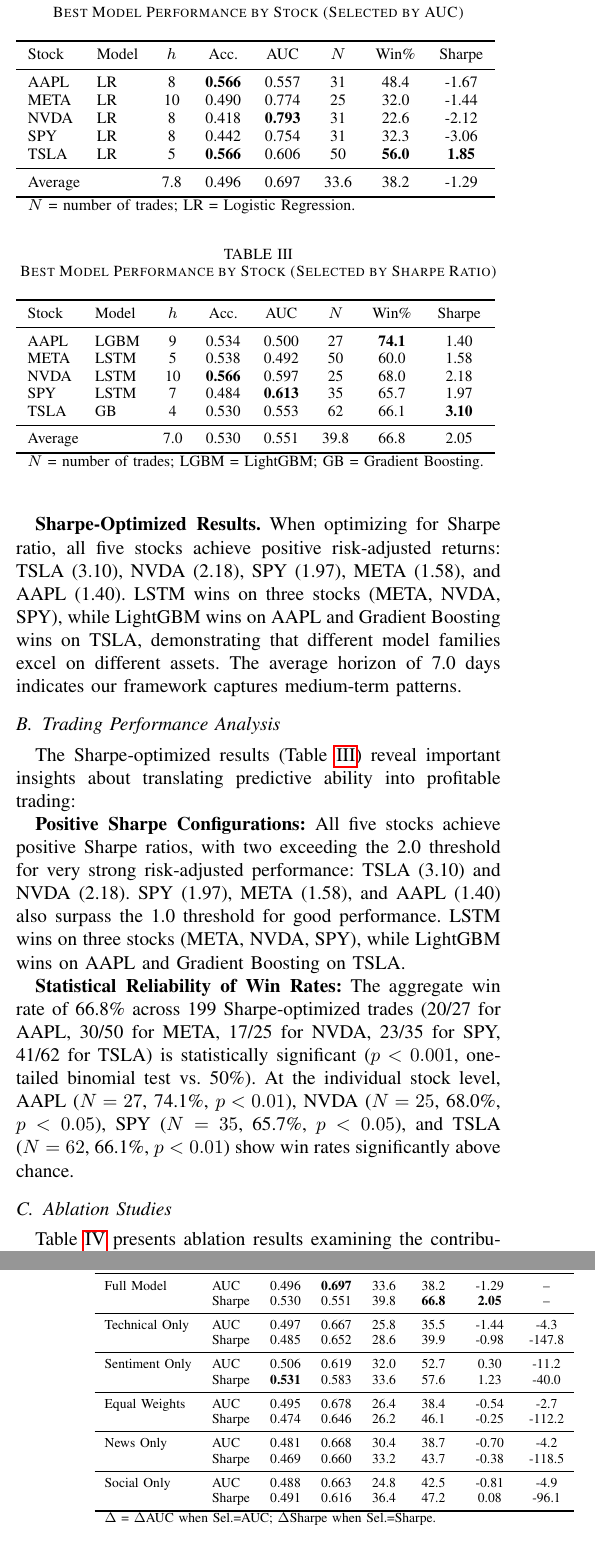
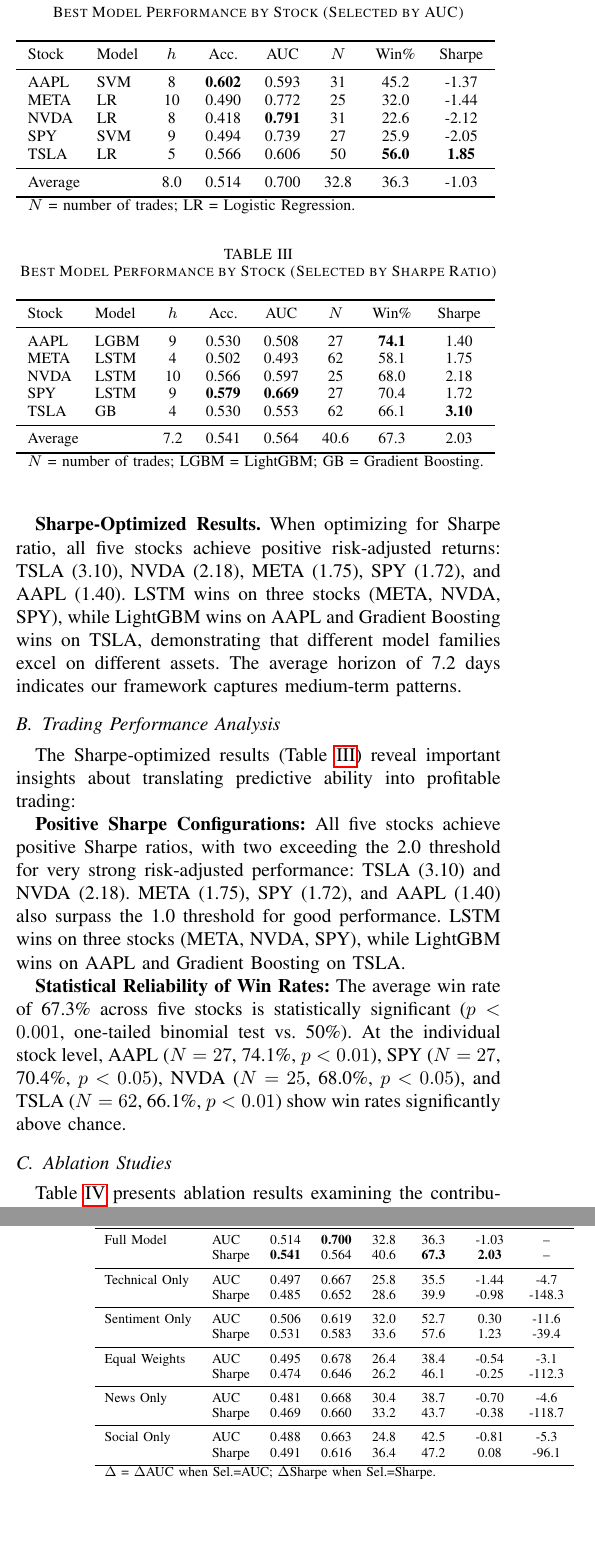
Before and after one commit to inflaton/Multimodal-Stock-Movement-Prediction, a LaTeX paper (docs/main.tex): two parts of the columns of pages 4 and 5 of 7, joined at a grey line, cut so that both start at the same text, the shorter picture padded with empty space. Compiled offline with pdfLaTeX.

Commit message:
Update main.tex

```diff
--- a/docs/main.tex
+++ b/docs/main.tex
@@ -334,13 +339,13 @@
 \toprule
 Stock & Model & $h$ & Acc. & AUC & $N$ & Win\% & Sharpe \\
 \midrule
-AAPL & LR & 8 & \textbf{0.566} & 0.557 & 31 & 48.4 & -1.67 \\
-META & LR & 10 & 0.490 & 0.774 & 25 & 32.0 & -1.44 \\
-NVDA & LR & 8 & 0.418 & \textbf{0.793} & 31 & 22.6 & -2.12 \\
-SPY & LR & 8 & 0.442 & 0.754 & 31 & 32.3 & -3.06 \\
-TSLA & LR & 5 & \textbf{0.566} & 0.606 & 50 & \textbf{56.0} & \textbf{1.85} \\
+AAPL & SVM & 8 & \textbf{0.602} & 0.593 & 31 & 45.2 & -1.37 \\
+META & LR & 10 & 0.490 & 0.772 & 25 & 32.0 & -1.44 \\
+NVDA & LR & 8 & 0.418 & \textbf{0.791} & 31 & 22.6 & -2.12 \\
+SPY & SVM & 9 & 0.494 & 0.739 & 27 & 25.9 & -2.05 \\
+TSLA & LR & 5 & 0.566 & 0.606 & 50 & \textbf{56.0} & \textbf{1.85} \\
 \midrule
-\multicolumn{2}{l}{Average} & 7.8 & 0.496 & 0.697 & 33.6 & 38.2 & -1.29 \\
+\multicolumn{2}{l}{Average} & 8.0 & 0.514 & 0.700 & 32.8 & 36.3 & -1.03 \\
 \bottomrule
 \multicolumn{8}{l}{\footnotesize $N$ = number of trades; LR = Logistic Regression.}
 \end{tabular}
@@ -356,13 +361,13 @@
 \toprule
 Stock & Model & $h$ & Acc. & AUC & $N$ & Win\% & Sharpe \\
 \midrule
-AAPL & LGBM & 9 & 0.534 & 0.500 & 27 & \textbf{74.1} & 1.40 \\
-META & LSTM & 5 & 0.538 & 0.492 & 50 & 60.0 & 1.58 \\
-NVDA & LSTM & 10 & \textbf{0.566} & 0.597 & 25 & 68.0 & 2.18 \\
-SPY & LSTM & 7 & 0.484 & \textbf{0.613} & 35 & 65.7 & 1.97 \\
+AAPL & LGBM & 9 & 0.530 & 0.508 & 27 & \textbf{74.1} & 1.40 \\
+META & LSTM & 4 & 0.502 & 0.493 & 62 & 58.1 & 1.75 \\
+NVDA & LSTM & 10 & 0.566 & 0.597 & 25 & 68.0 & 2.18 \\
+SPY & LSTM & 9 & \textbf{0.579} & \textbf{0.669} & 27 & 70.4 & 1.72 \\
 TSLA & GB & 4 & 0.530 & 0.553 & 62 & 66.1 & \textbf{3.10} \\
 \midrule
-\multicolumn{2}{l}{Average} & 7.0 & 0.530 & 0.551 & 39.8 & 66.8 & 2.05 \\
+\multicolumn{2}{l}{Average} & 7.2 & 0.541 & 0.564 & 40.6 & 67.3 & 2.03 \\
 \bottomrule
 \multicolumn{8}{l}{\footnotesize $N$ = number of trades; LGBM = LightGBM; GB = Gradient Boosting.}
 \end{tabular}
@@ -373,5 +378,5 @@
 
-\textbf{Sharpe-Optimized Results.} When optimizing for Sharpe ratio, all five stocks achieve positive risk-adjusted returns: TSLA (3.10), NVDA (2.18), SPY (1.97), META (1.58), and AAPL (1.40). LSTM wins on three stocks (META, NVDA, SPY), while LightGBM wins on AAPL and Gradient Boosting wins on TSLA, demonstrating that different model families excel on different assets. The average horizon of 7.0 days indicates our framework captures medium-term patterns.
+\textbf{Sharpe-Optimized Results.} When optimizing for Sharpe ratio, all five stocks achieve positive risk-adjusted returns: TSLA (3.10), NVDA (2.18), META (1.75), SPY (1.72), and AAPL (1.40). LSTM wins on three stocks (META, NVDA, SPY), while LightGBM wins on AAPL and Gradient Boosting wins on TSLA, demonstrating that different model families excel on different assets. The average horizon of 7.2 days indicates our framework captures medium-term patterns.
 
 
 % \subsection{Overall Performance Comparison}
@@ -435,9 +440,9 @@
 The Sharpe-optimized results (Table \ref{tab:results_sharpe}) reveal important insights about translating predictive ability into profitable trading:
 
 \textbf{Positive Sharpe Configurations:}
-All five stocks achieve positive Sharpe ratios, with two exceeding the 2.0 threshold for very strong risk-adjusted performance: TSLA (3.10) and NVDA (2.18). SPY (1.97), META (1.58), and AAPL (1.40) also surpass the 1.0 threshold for good performance. LSTM wins on three stocks (META, NVDA, SPY), while LightGBM wins on AAPL and Gradient Boosting on TSLA.
+All five stocks achieve positive Sharpe ratios, with two exceeding the 2.0 threshold for very strong risk-adjusted performance: TSLA (3.10) and NVDA (2.18). META (1.75), SPY (1.72), and AAPL (1.40) also surpass the 1.0 threshold for good performance. LSTM wins on three stocks (META, NVDA, SPY), while LightGBM wins on AAPL and Gradient Boosting on TSLA.
 
-\textbf{Statistical Reliability of Win Rates:} The aggregate win rate of 66.8\% across 199 Sharpe-optimized trades (20/27 for AAPL, 30/50 for META, 17/25 for NVDA, 23/35 for SPY, 41/62 for TSLA) is statistically significant ($p < 0.001$, one-tailed binomial test vs.\ 50\%). At the individual stock level, AAPL ($N=27$, 74.1\%, $p < 0.01$), NVDA ($N=25$, 68.0\%, $p < 0.05$), SPY ($N=35$, 65.7\%, $p < 0.05$), and TSLA ($N=62$, 66.1\%, $p < 0.01$) show win rates significantly above chance.
+\textbf{Statistical Reliability of Win Rates:} The average win rate of 67.3\% across five stocks is statistically significant ($p < 0.001$, one-tailed binomial test vs.\ 50\%). At the individual stock level, AAPL ($N=27$, 74.1\%, $p < 0.01$), SPY ($N=27$, 70.4\%, $p < 0.05$), NVDA ($N=25$, 68.0\%, $p < 0.05$), and TSLA ($N=62$, 66.1\%, $p < 0.01$) show win rates significantly above chance.
 
 % \textbf{Model Preferences by Objective:} The optimal model type depends on the selection criterion. For AUC optimization, Logistic Regression achieves the highest discrimination across all stocks, with NVDA reaching 0.793 AUC. For Sharpe optimization, LSTM dominates on three stocks, suggesting that temporal modeling better translates to risk-adjusted returns, while gradient boosting methods (LightGBM, Gradient Boosting) excel on other two assets.
 
@@ -457,22 +462,22 @@
 \toprule
 Configuration & Sel. & Acc. & AUC & $N$ & Win\% & Sharpe & $\Delta$(\%) \\
 \midrule
-Full Model & AUC & 0.496 & \textbf{0.697} & 33.6 & 38.2 & -1.29 & -- \\
-\quad & Sharpe & 0.530 & 0.551 & 39.8 & \textbf{66.8} & \textbf{2.05} & -- \\
+Full Model & AUC & 0.514 & \textbf{0.700} & 32.8 & 36.3 & -1.03 & -- \\
+\quad & Sharpe & \textbf{0.541} & 0.564 & 40.6 & \textbf{67.3} & \textbf{2.03} & -- \\
 \midrule
-Technical Only & AUC & 0.497 & 0.667 & 25.8 & 35.5 & -1.44 & -4.3 \\
-\quad & Sharpe & 0.485 & 0.652 & 28.6 & 39.9 & -0.98 & -147.8 \\
+Technical Only & AUC & 0.497 & 0.667 & 25.8 & 35.5 & -1.44 & -4.7 \\
+\quad & Sharpe & 0.485 & 0.652 & 28.6 & 39.9 & -0.98 & -148.3 \\
 \midrule
-Sentiment Only & AUC & 0.506 & 0.619 & 32.0 & 52.7 & 0.30 & -11.2 \\
-\quad & Sharpe & \textbf{0.531} & 0.583 & 33.6 & 57.6 & 1.23 & -40.0 \\
+Sentiment Only & AUC & 0.506 & 0.619 & 32.0 & 52.7 & 0.30 & -11.6 \\
+\quad & Sharpe & 0.531 & 0.583 & 33.6 & 57.6 & 1.23 & -39.4 \\
 \midrule
-Equal Weights & AUC & 0.495 & 0.678 & 26.4 & 38.4 & -0.54 & -2.7 \\
-\quad & Sharpe & 0.474 & 0.646 & 26.2 & 46.1 & -0.25 & -112.2 \\
+Equal Weights & AUC & 0.495 & 0.678 & 26.4 & 38.4 & -0.54 & -3.1 \\
+\quad & Sharpe & 0.474 & 0.646 & 26.2 & 46.1 & -0.25 & -112.3 \\
 \midrule
-News Only & AUC & 0.481 & 0.668 & 30.4 & 38.7 & -0.70 & -4.2 \\
-\quad & Sharpe & 0.469 & 0.660 & 33.2 & 43.7 & -0.38 & -118.5 \\
+News Only & AUC & 0.481 & 0.668 & 30.4 & 38.7 & -0.70 & -4.6 \\
+\quad & Sharpe & 0.469 & 0.660 & 33.2 & 43.7 & -0.38 & -118.7 \\
 \midrule
-Social Only & AUC & 0.488 & 0.663 & 24.8 & 42.5 & -0.81 & -4.9 \\
+Social Only & AUC & 0.488 & 0.663 & 24.8 & 42.5 & -0.81 & -5.3 \\
 \quad & Sharpe & 0.491 & 0.616 & 36.4 & 47.2 & 0.08 & -96.1 \\
 \bottomrule
 \multicolumn{8}{l}{\footnotesize $\Delta$ = $\Delta$AUC when Sel.=AUC; $\Delta$Sharpe when Sel.=Sharpe.}
@@ -521,7 +526,7 @@
 }
 \end{table}
 
-\textbf{Task-specific models outperform foundation models.} Our approach achieves the highest Sharpe ratio (2.05), substantially exceeding fine-tuned Chronos-2 (1.12) and FinCast (0.16). Our win rate (66.8\%) also exceeds all baselines by at least 10 percentage points.
+\textbf{Task-specific models outperform foundation models.} Our approach achieves the highest Sharpe ratio (2.03), substantially exceeding fine-tuned Chronos-2 (1.12) and FinCast (0.16). Our win rate (66.8\%) also exceeds all baselines by at least 10 percentage points.
 
 \textbf{Zero-shot foundation models perform at or below random chance.} Chronos-2's zero-shot AUC (0.477--0.494) falls below the 0.5 random baseline, indicating no discriminative ability on financial data. Adding sentiment covariates to Chronos-2 actually degrades Sharpe ratio (0.46$\rightarrow$0.21), suggesting the model cannot effectively incorporate auxiliary signals without task-specific adaptation.
 
```
Also changed, not shown: docs/main.tex (29 more changed lines).
